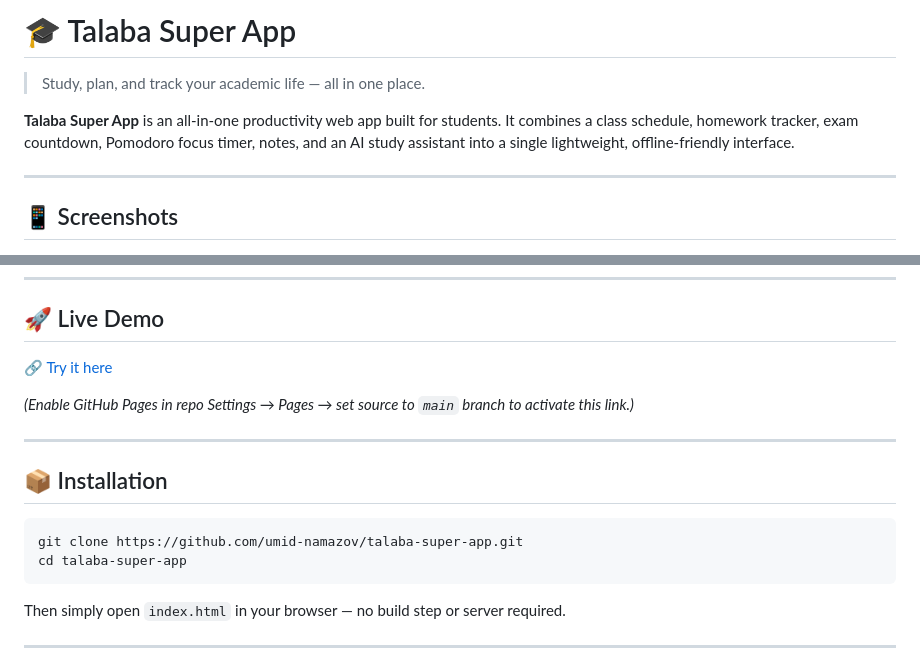
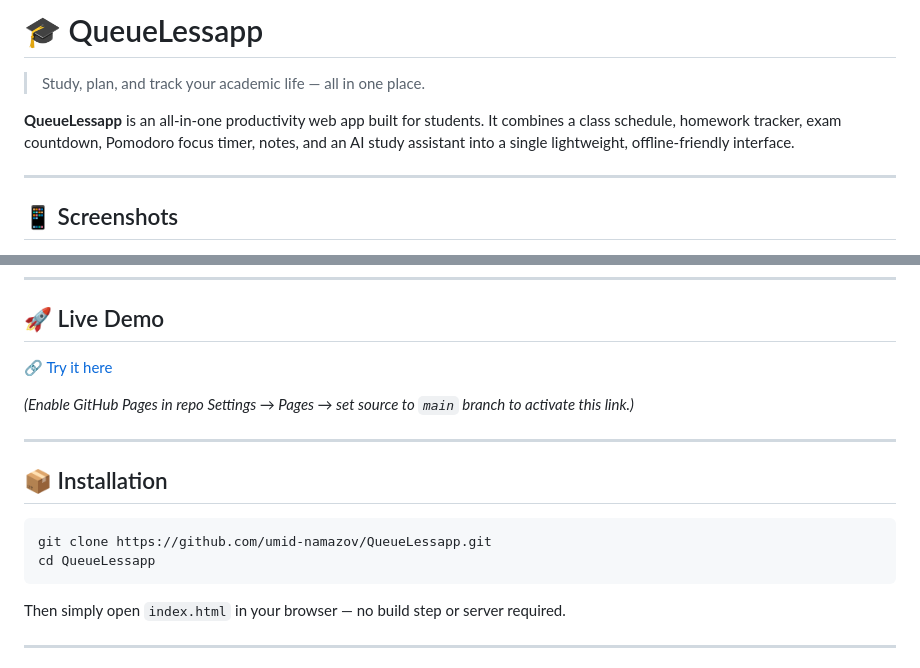
Before and after one commit to umid-namazov/QueueLessapp, a Markdown page: README.md, 2 parts joined by grey strips. GitHub-like rendering.

````diff
--- a/README.md
+++ b/README.md
@@ -1,8 +1,8 @@
-# 🎓 Talaba Super App
+# 🎓 QueueLessapp
 
 > Study, plan, and track your academic life — all in one place.
 
-**Talaba Super App** is an all-in-one productivity web app built for students. It combines a class schedule, homework tracker, exam countdown, Pomodoro focus timer, notes, and an AI study assistant into a single lightweight, offline-friendly interface.
+**QueueLessapp** is an all-in-one productivity web app built for students. It combines a class schedule, homework tracker, exam countdown, Pomodoro focus timer, notes, and an AI study assistant into a single lightweight, offline-friendly interface.
 
 ---
 
@@ -61,8 +61,8 @@
 ## 📦 Installation
 
 ```bash
-git clone https://github.com/umid-namazov/talaba-super-app.git
-cd talaba-super-app
+git clone https://github.com/umid-namazov/QueueLessapp.git
+cd QueueLessapp
 ```
 
 Then simply open `index.html` in your browser — no build step or server required.
````
Also changed, not shown: other parts of README.md (+1 -1 lines).
